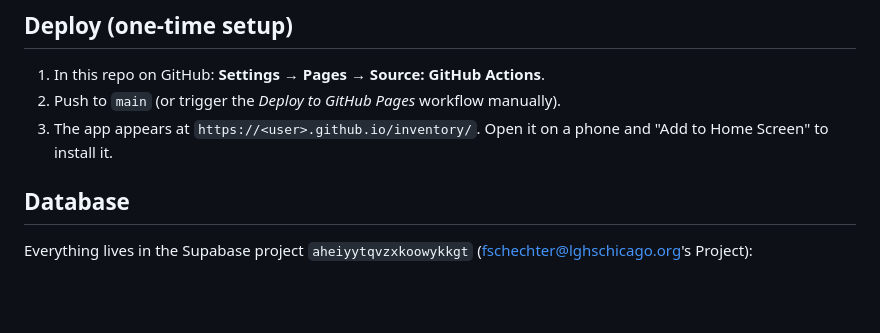
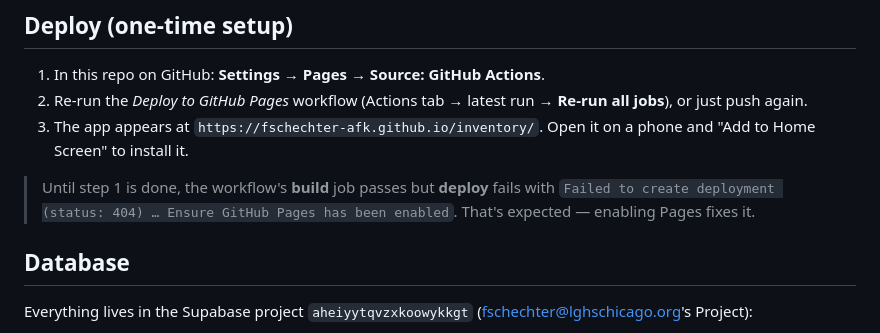
Before and after one commit to fschechter-afk/inventory, a Markdown page: README.md, the part around the change. Rendered like a GitHub page; blank space fills up the shorter version.

Commit message:
Document the Pages enablement step in the deploy instructions
The first workflow run builds fine but the deploy job 404s until
Settings -> Pages -> Source is set to GitHub Actions.

```diff
--- a/README.md
+++ b/README.md
@@ -33,9 +33,14 @@ npm run build      # production build in dist/
 ## Deploy (one-time setup)
 
 1. In this repo on GitHub: **Settings → Pages → Source: GitHub Actions**.
-2. Push to `main` (or trigger the *Deploy to GitHub Pages* workflow manually).
-3. The app appears at `https://<user>.github.io/inventory/`. Open it on a
-   phone and "Add to Home Screen" to install it.
+2. Re-run the *Deploy to GitHub Pages* workflow (Actions tab → latest run →
+   **Re-run all jobs**), or just push again.
+3. The app appears at `https://fschechter-afk.github.io/inventory/`. Open it
+   on a phone and "Add to Home Screen" to install it.
+
+> Until step 1 is done, the workflow's **build** job passes but **deploy**
+> fails with `Failed to create deployment (status: 404) … Ensure GitHub Pages
+> has been enabled`. That's expected — enabling Pages fixes it.
 
 ## Database
 
```
